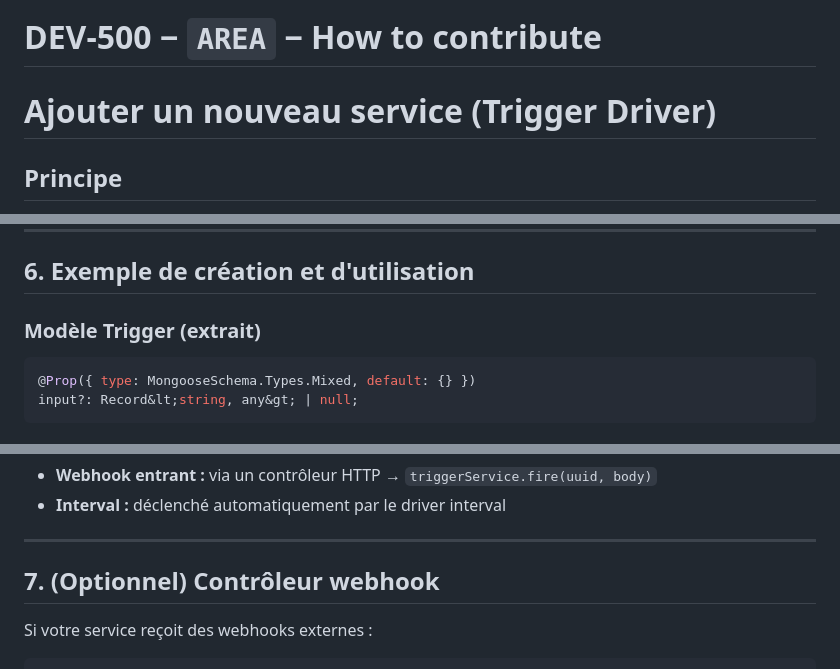
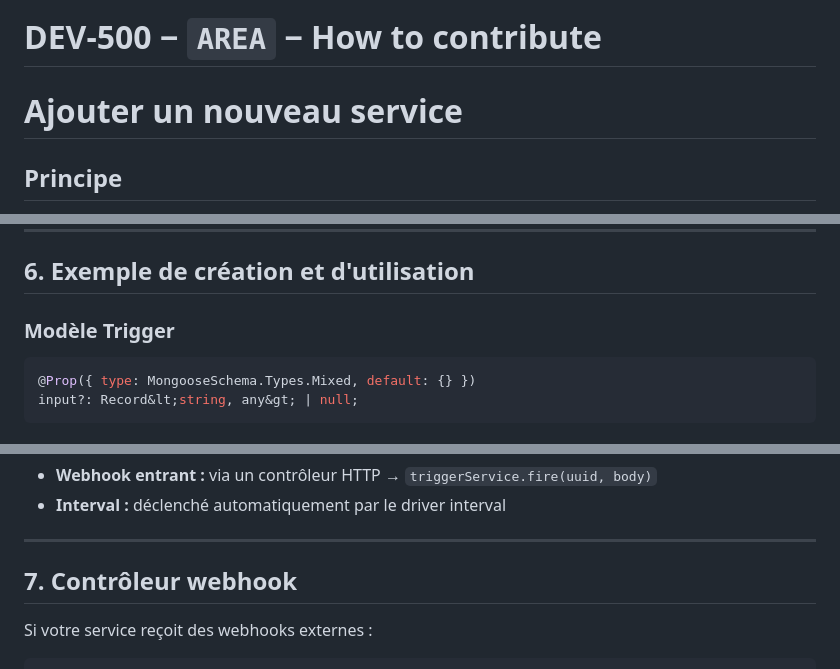
Before and after one commit to lypitech/area, a Markdown page: HOWTOCONTRIBUTE.md, 3 parts joined by grey strips. Rendered like a GitHub page.

Commit message:
Revise contribution guidelines and examples
Updated the HOWTOCONTRIBUTE.md file to improve clarity and remove unnecessary text.

````diff
--- a/HOWTOCONTRIBUTE.md
+++ b/HOWTOCONTRIBUTE.md
@@ -2,7 +2,7 @@
 
 # DEV-500 ‒ `AREA` ‒ How to contribute
 
-# Ajouter un nouveau service (Trigger Driver)
+# Ajouter un nouveau service
 
 ## Principe
 
@@ -150,7 +150,7 @@ export class TriggerModule {}
 
 ## 6. Exemple de création et d'utilisation
 
-### Modèle Trigger (extrait)
+### Modèle Trigger
 
 ```tsx
 @Prop({ type: MongooseSchema.Types.Mixed, default: {} })
@@ -184,7 +184,7 @@ await triggerService.create({
 
 ---
 
-## 7. (Optionnel) Contrôleur webhook
+## 7. Contrôleur webhook
 
 Si votre service reçoit des webhooks externes :
 
````
Also changed, not shown: other parts of HOWTOCONTRIBUTE.md (+1 -1 lines).
